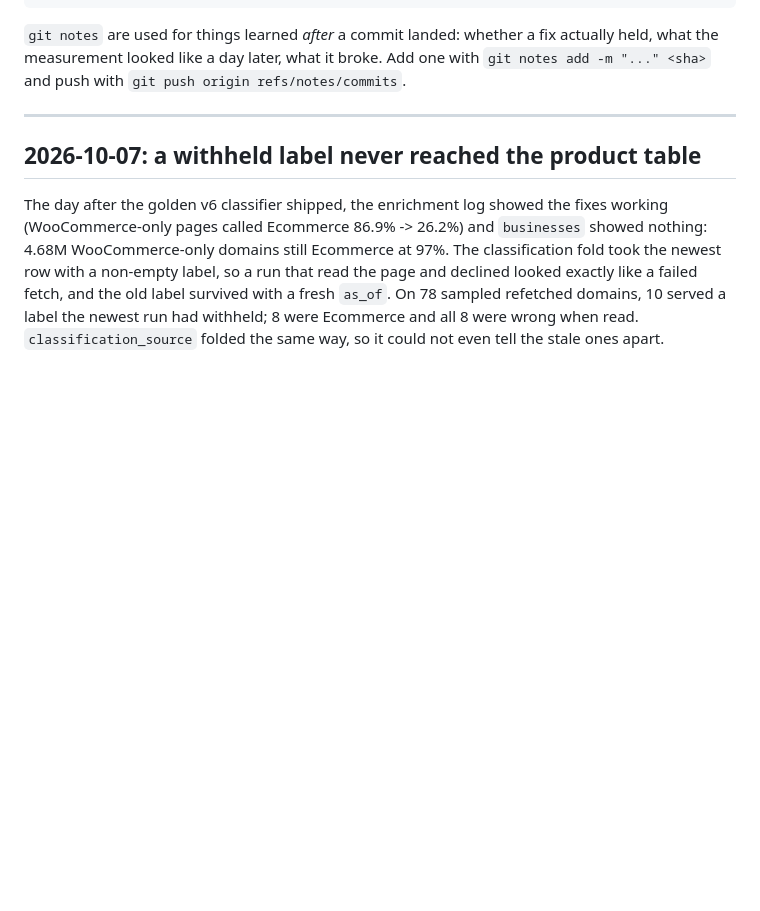
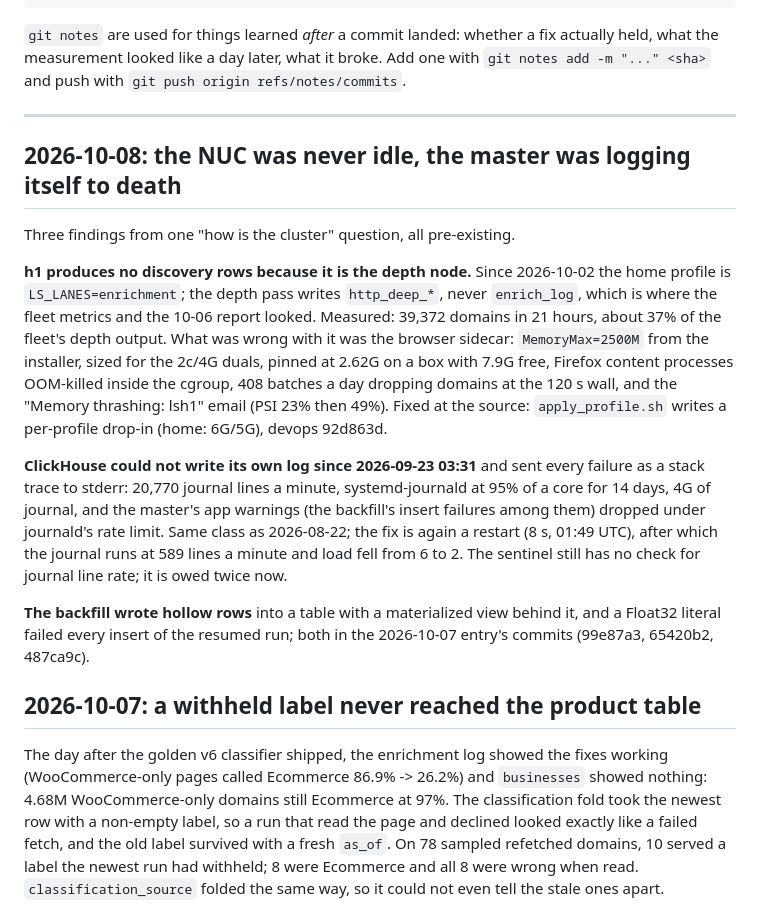
Before and after one commit to giushansen/list_signal, a Markdown page: docs/engineering-log.md, the part around the change. GitHub-like rendering; blank space fills up the shorter version.

Commit message:
Engineering log: the NUC is the depth node, the master's log storm, the backfill's two faults
Co-Authored-By: Claude Fable 5.1 <noreply@anthropic.com>
Claude-Session: https://claude.ai/code/session_01QbDsqudzAhgn2wCB1jNcyK

```diff
--- a/docs/engineering-log.md
+++ b/docs/engineering-log.md
@@ -24,6 +24,35 @@ Add one with `git notes add -m "..." <sha>` and push with
 `git push origin refs/notes/commits`.
 
 ---
+
+## 2026-10-08: the NUC was never idle, the master was logging itself to death
+
+Three findings from one "how is the cluster" question, all pre-existing.
+
+**h1 produces no discovery rows because it is the depth node.** Since
+2026-10-02 the home profile is `LS_LANES=enrichment`; the depth pass
+writes `http_deep_*`, never `enrich_log`, which is where the fleet metrics
+and the 10-06 report looked. Measured: 39,372 domains in 21 hours, about
+37% of the fleet's depth output. What was wrong with it was the browser
+sidecar: `MemoryMax=2500M` from the installer, sized for the 2c/4G duals,
+pinned at 2.62G on a box with 7.9G free, Firefox content processes
+OOM-killed inside the cgroup, 408 batches a day dropping domains at the
+120 s wall, and the "Memory thrashing: lsh1" email (PSI 23% then 49%).
+Fixed at the source: `apply_profile.sh` writes a per-profile drop-in
+(home: 6G/5G), devops 92d863d.
+
+**ClickHouse could not write its own log since 2026-09-23 03:31** and
+sent every failure as a stack trace to stderr: 20,770 journal lines a
+minute, systemd-journald at 95% of a core for 14 days, 4G of journal, and
+the master's app warnings (the backfill's insert failures among them)
+dropped under journald's rate limit. Same class as 2026-08-22; the fix is
+again a restart (8 s, 01:49 UTC), after which the journal runs at 589
+lines a minute and load fell from 6 to 2. The sentinel still has no check
+for journal line rate; it is owed twice now.
+
+**The backfill wrote hollow rows** into a table with a materialized view
+behind it, and a Float32 literal failed every insert of the resumed run;
+both in the 2026-10-07 entry's commits (99e87a3, 65420b2, 487ca9c).
 
 ## 2026-10-07: a withheld label never reached the product table
 
```
